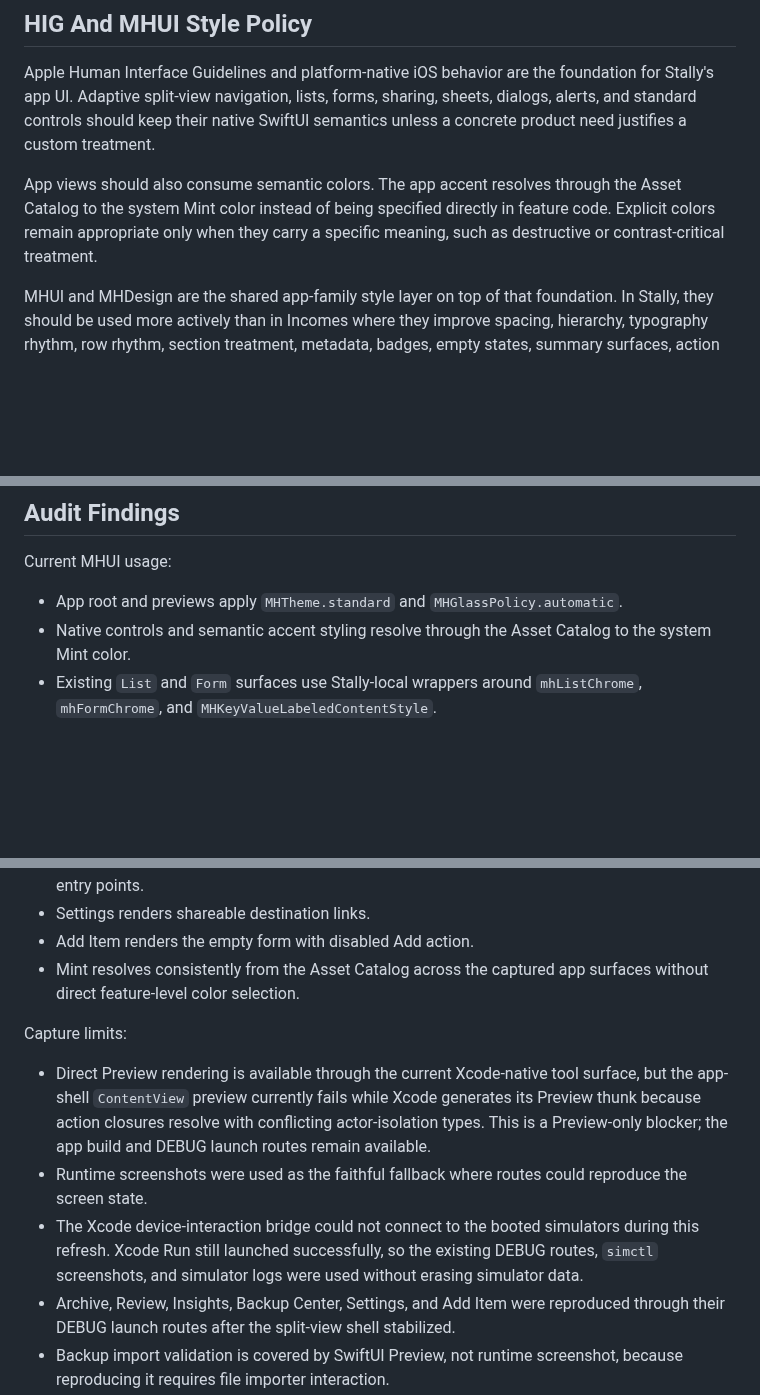
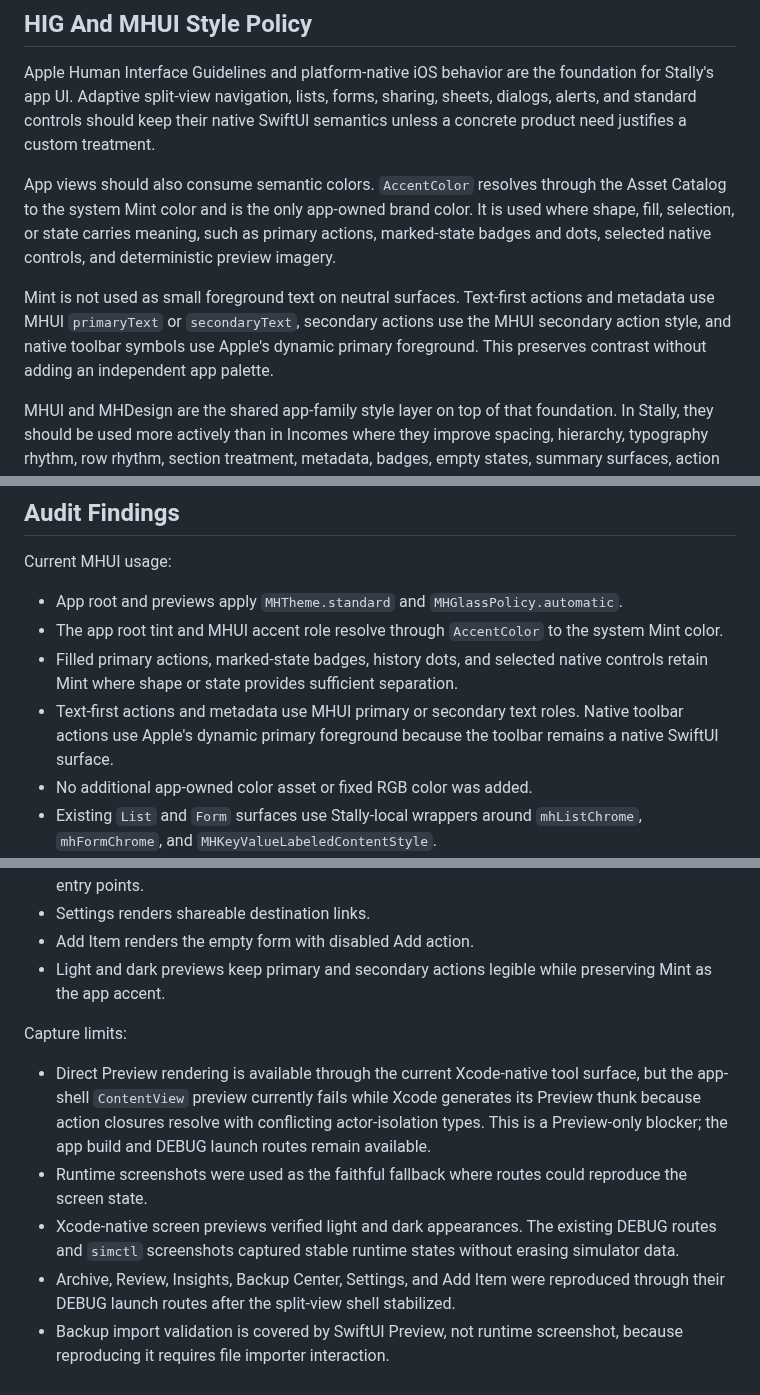
Before and after one commit to muhiro12/Stally, a Markdown page: docs/ui-preview-report.md, 3 parts joined by grey strips. GitHub-like rendering; blank space fills up the shorter version.

Commit message:
Refresh accent color UI evidence

```diff
--- a/docs/ui-preview-report.md
+++ b/docs/ui-preview-report.md
@@ -15,10 +15,17 @@ sharing, sheets, dialogs, alerts, and standard controls should keep their
 native SwiftUI semantics unless a concrete product need justifies a custom
 treatment.
 
-App views should also consume semantic colors. The app accent resolves through
-the Asset Catalog to the system Mint color instead of being specified directly
-in feature code. Explicit colors remain appropriate only when they carry a
-specific meaning, such as destructive or contrast-critical treatment.
+App views should also consume semantic colors. `AccentColor` resolves through
+the Asset Catalog to the system Mint color and is the only app-owned brand
+color. It is used where shape, fill, selection, or state carries meaning, such
+as primary actions, marked-state badges and dots, selected native controls,
+and deterministic preview imagery.
+
+Mint is not used as small foreground text on neutral surfaces. Text-first
+actions and metadata use MHUI `primaryText` or `secondaryText`, secondary
+actions use the MHUI secondary action style, and native toolbar symbols use
+Apple's dynamic primary foreground. This preserves contrast without adding an
+independent app palette.
 
 MHUI and MHDesign are the shared app-family style layer on top of that
 foundation. In Stally, they should be used more actively than in Incomes where
@@ -53,8 +60,15 @@ Reviewed as current Stally surfaces:
 Current MHUI usage:
 
 - App root and previews apply `MHTheme.standard` and `MHGlassPolicy.automatic`.
-- Native controls and semantic accent styling resolve through the Asset Catalog
-  to the system Mint color.
+- The app root tint and MHUI accent role resolve through `AccentColor` to the
+  system Mint color.
+- Filled primary actions, marked-state badges, history dots, and selected
+  native controls retain Mint where shape or state provides sufficient
+  separation.
+- Text-first actions and metadata use MHUI primary or secondary text roles.
+  Native toolbar actions use Apple's dynamic primary foreground because the
+  toolbar remains a native SwiftUI surface.
+- No additional app-owned color asset or fixed RGB color was added.
 - Existing `List` and `Form` surfaces use Stally-local wrappers around
   `mhListChrome`, `mhFormChrome`, and `MHKeyValueLabeledContentStyle`.
 - Rows, metadata, badges, empty states, action emphasis, destructive actions,
@@ -410,8 +429,8 @@ Confirmed through after screenshots:
   export/import/reset entry points.
 - Settings renders shareable destination links.
 - Add Item renders the empty form with disabled Add action.
-- Mint resolves consistently from the Asset Catalog across the captured app
-  surfaces without direct feature-level color selection.
+- Light and dark previews keep primary and secondary actions legible while
+  preserving Mint as the app accent.
 
 Capture limits:
 
@@ -422,10 +441,9 @@ Capture limits:
   DEBUG launch routes remain available.
 - Runtime screenshots were used as the faithful fallback where routes could
   reproduce the screen state.
-- The Xcode device-interaction bridge could not connect to the booted
-  simulators during this refresh. Xcode Run still launched successfully, so
-  the existing DEBUG routes, `simctl` screenshots, and simulator logs were
-  used without erasing simulator data.
+- Xcode-native screen previews verified light and dark appearances. The
+  existing DEBUG routes and `simctl` screenshots captured stable runtime
+  states without erasing simulator data.
 - Archive, Review, Insights, Backup Center, Settings, and Add Item were
   reproduced through their DEBUG launch routes after the split-view shell
   stabilized.
```
Also changed, not shown: other parts of docs/ui-preview-report.md (+14 -9 lines), docs/ui-preview-screenshots/item-detail.jpg, docs/ui-preview-screenshots/library-dense.jpg, docs/ui-preview-screenshots/library-empty.jpg, docs/ui-preview-screenshots/settings.jpg.
